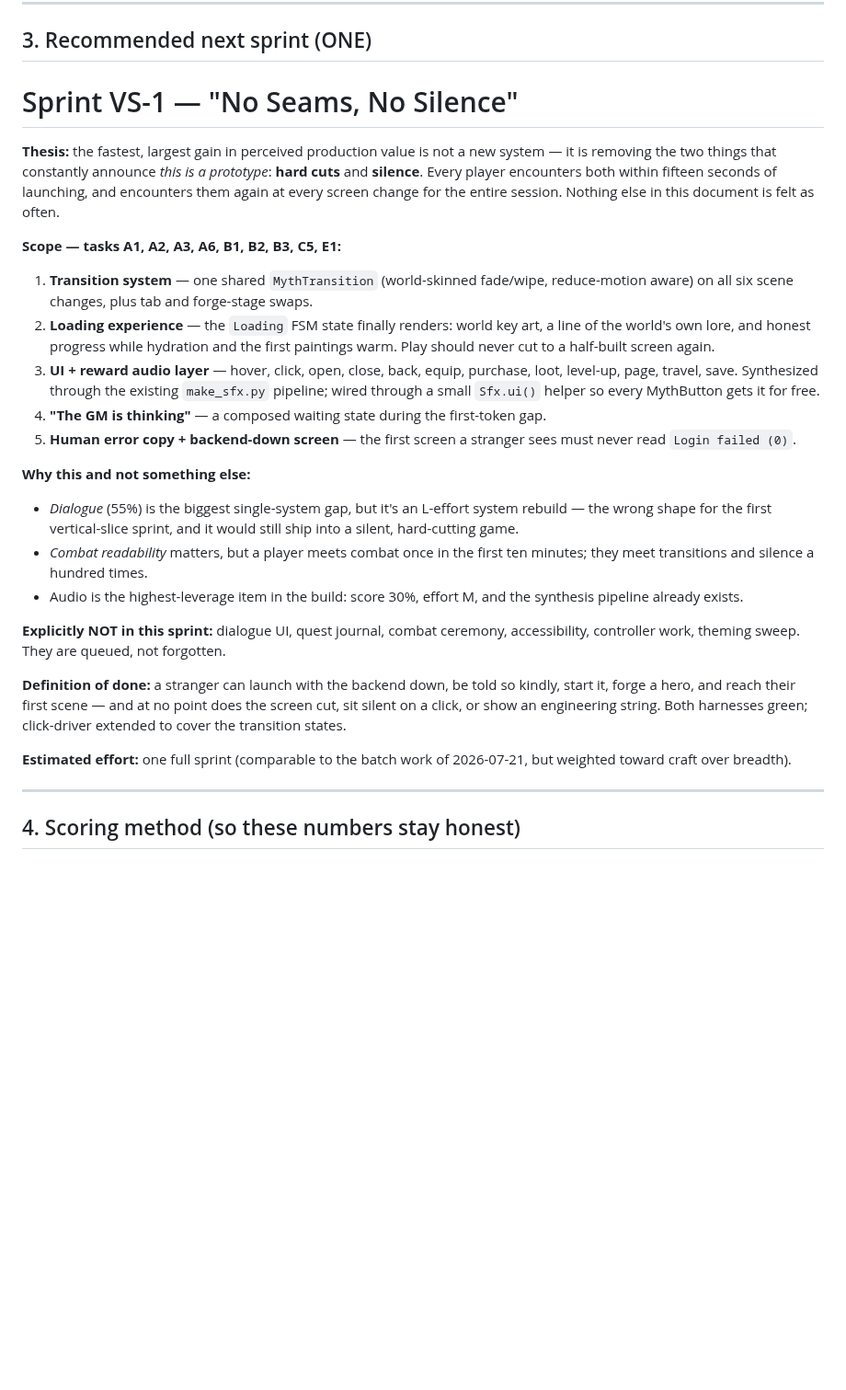
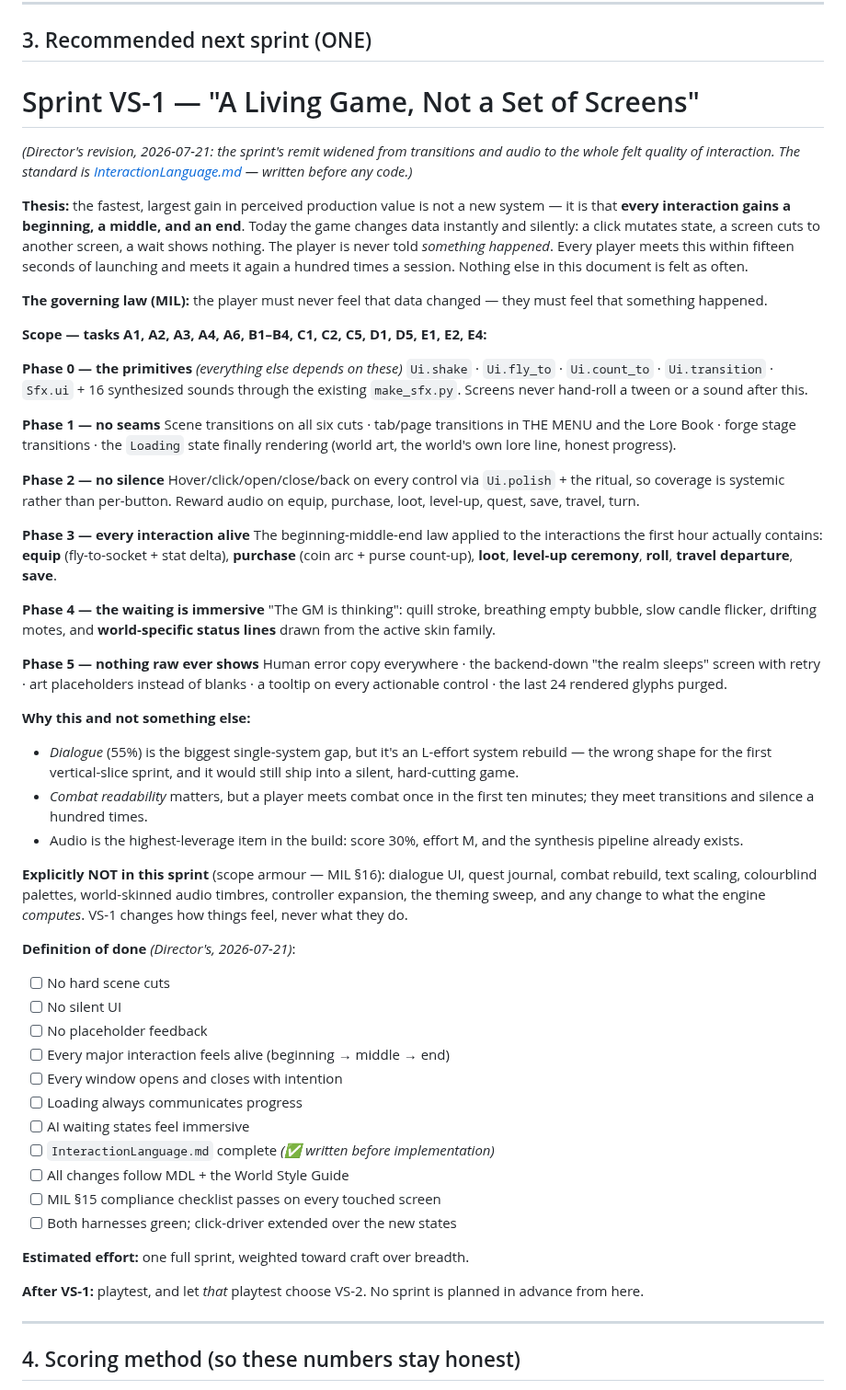
Before and after one commit to nc262/mythforge, a Markdown page: godot/docs/VerticalSlice.md, the part around the change. Shown at 92% size. Rendered like a GitHub page; blank space fills up the shorter version.

```diff
--- a/godot/docs/VerticalSlice.md
+++ b/godot/docs/VerticalSlice.md
@@ -368,28 +368,55 @@ theme, each item independently shippable.
 
 ## 3. Recommended next sprint (ONE)
 
-# Sprint VS-1 — "No Seams, No Silence"
+# Sprint VS-1 — "A Living Game, Not a Set of Screens"
+
+*(Director's revision, 2026-07-21: the sprint's remit widened from transitions
+and audio to the whole felt quality of interaction. The standard is
+[InteractionLanguage.md](InteractionLanguage.md) — written before any code.)*
 
 **Thesis:** the fastest, largest gain in perceived production value is not a
-new system — it is removing the two things that constantly announce *this is a
-prototype*: **hard cuts** and **silence**. Every player encounters both within
-fifteen seconds of launching, and encounters them again at every screen change
-for the entire session. Nothing else in this document is felt as often.
+new system — it is that **every interaction gains a beginning, a middle, and an
+end**. Today the game changes data instantly and silently: a click mutates
+state, a screen cuts to another screen, a wait shows nothing. The player is
+never told *something happened*. Every player meets this within fifteen seconds
+of launching and meets it again a hundred times a session. Nothing else in this
+document is felt as often.
 
-**Scope — tasks A1, A2, A3, A6, B1, B2, B3, C5, E1:**
+**The governing law (MIL):** the player must never feel that data changed —
+they must feel that something happened.
 
-1. **Transition system** — one shared `MythTransition` (world-skinned fade/wipe,
-   reduce-motion aware) on all six scene changes, plus tab and forge-stage swaps.
-2. **Loading experience** — the `Loading` FSM state finally renders: world key
-   art, a line of the world's own lore, and honest progress while hydration and
-   the first paintings warm. Play should never cut to a half-built screen again.
-3. **UI + reward audio layer** — hover, click, open, close, back, equip,
-   purchase, loot, level-up, page, travel, save. Synthesized through the
-   existing `make_sfx.py` pipeline; wired through a small `Sfx.ui()` helper so
-   every MythButton gets it for free.
-4. **"The GM is thinking"** — a composed waiting state during the first-token gap.
-5. **Human error copy + backend-down screen** — the first screen a stranger sees
-   must never read `Login failed (0)`.
+**Scope — tasks A1, A2, A3, A4, A6, B1–B4, C1, C2, C5, D1, D5, E1, E2, E4:**
+
+**Phase 0 — the primitives** *(everything else depends on these)*
+`Ui.shake` · `Ui.fly_to` · `Ui.count_to` · `Ui.transition` · `Sfx.ui` +
+16 synthesized sounds through the existing `make_sfx.py`. Screens never
+hand-roll a tween or a sound after this.
+
+**Phase 1 — no seams**
+Scene transitions on all six cuts · tab/page transitions in THE MENU and the
+Lore Book · forge stage transitions · the `Loading` state finally rendering
+(world art, the world's own lore line, honest progress).
+
+**Phase 2 — no silence**
+Hover/click/open/close/back on every control via `Ui.polish` + the ritual, so
+coverage is systemic rather than per-button. Reward audio on equip, purchase,
+loot, level-up, quest, save, travel, turn.
+
+**Phase 3 — every interaction alive**
+The beginning-middle-end law applied to the interactions the first hour
+actually contains: **equip** (fly-to-socket + stat delta), **purchase**
+(coin arc + purse count-up), **loot**, **level-up ceremony**, **roll**,
+**travel departure**, **save**.
+
+**Phase 4 — the waiting is immersive**
+"The GM is thinking": quill stroke, breathing empty bubble, slow candle
+flicker, drifting motes, and **world-specific status lines** drawn from the
+active skin family.
+
+**Phase 5 — nothing raw ever shows**
+Human error copy everywhere · the backend-down "the realm sleeps" screen with
+retry · art placeholders instead of blanks · a tooltip on every actionable
+control · the last 24 rendered glyphs purged.
 
 **Why this and not something else:**
 
@@ -401,16 +428,29 @@ for the entire session. Nothing else in this document is felt as often.
 - Audio is the highest-leverage item in the build: score 30%, effort M, and the
   synthesis pipeline already exists.
 
-**Explicitly NOT in this sprint:** dialogue UI, quest journal, combat ceremony,
-accessibility, controller work, theming sweep. They are queued, not forgotten.
+**Explicitly NOT in this sprint** (scope armour — MIL §16): dialogue UI, quest
+journal, combat rebuild, text scaling, colourblind palettes, world-skinned
+audio timbres, controller expansion, the theming sweep, and any change to what
+the engine *computes*. VS-1 changes how things feel, never what they do.
 
-**Definition of done:** a stranger can launch with the backend down, be told so
-kindly, start it, forge a hero, and reach their first scene — and at no point
-does the screen cut, sit silent on a click, or show an engineering string. Both
-harnesses green; click-driver extended to cover the transition states.
+**Definition of done** *(Director's, 2026-07-21)*:
 
-**Estimated effort:** one full sprint (comparable to the batch work of
-2026-07-21, but weighted toward craft over breadth).
+- [ ] No hard scene cuts
+- [ ] No silent UI
+- [ ] No placeholder feedback
+- [ ] Every major interaction feels alive (beginning → middle → end)
+- [ ] Every window opens and closes with intention
+- [ ] Loading always communicates progress
+- [ ] AI waiting states feel immersive
+- [ ] `InteractionLanguage.md` complete *(✅ written before implementation)*
+- [ ] All changes follow MDL + the World Style Guide
+- [ ] MIL §15 compliance checklist passes on every touched screen
+- [ ] Both harnesses green; click-driver extended over the new states
+
+**Estimated effort:** one full sprint, weighted toward craft over breadth.
+
+**After VS-1:** playtest, and let *that* playtest choose VS-2. No sprint is
+planned in advance from here.
 
 ---
 
```
Also changed, not shown: godot/docs/InteractionLanguage.md (added, +363 -0 lines).
